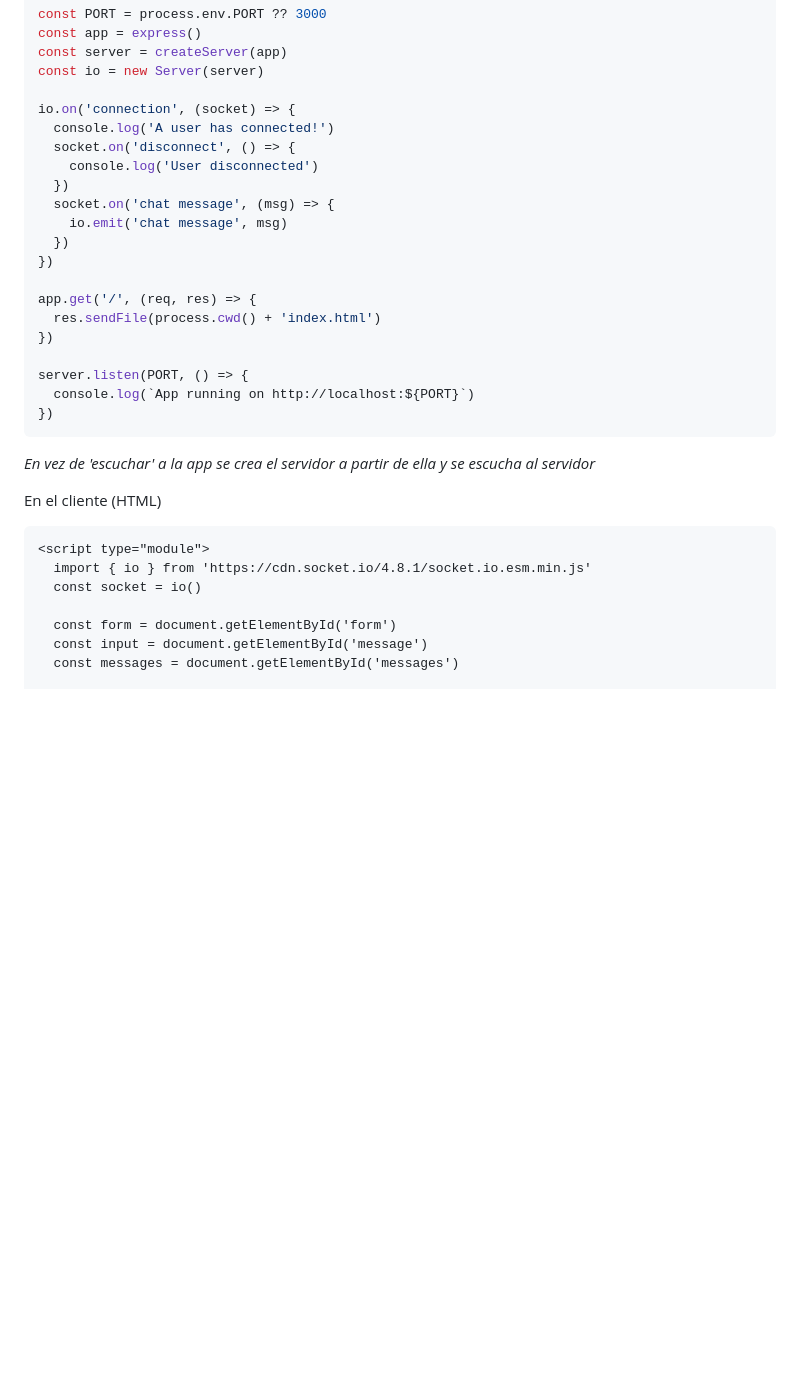
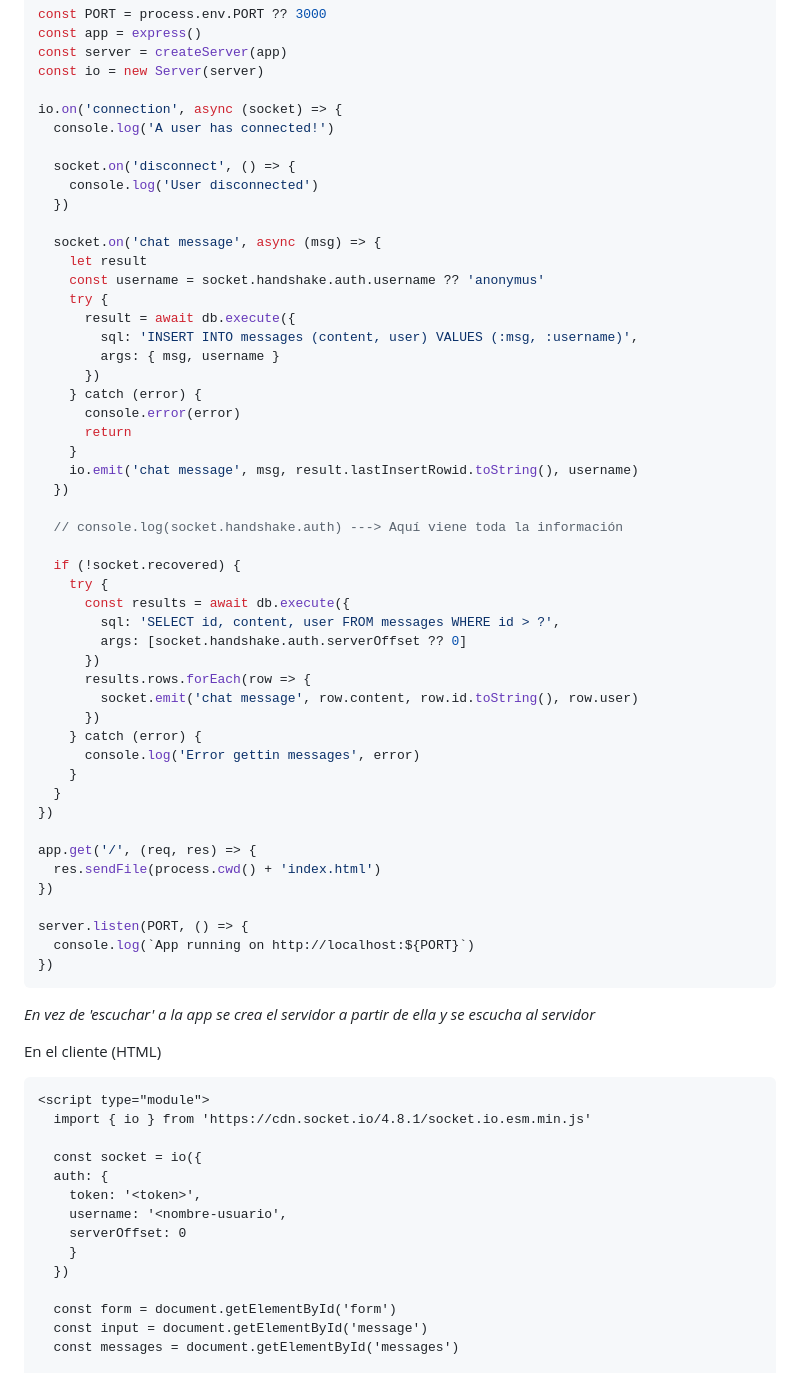
Before and after one commit to amf-dev-gh/curso-node-js, a Markdown page: README.md, the part around the change. GitHub-like rendering; blank space fills up the shorter version.

Commit message:
agregar manejo de mensajes en tiempo real con persistencia en la base de datos y recuperación de mensajes al reconectar a README

````diff
--- a/README.md
+++ b/README.md
@@ -285,14 +285,43 @@ const app = express()
 const server = createServer(app)
 const io = new Server(server)
 
-io.on('connection', (socket) => {
+io.on('connection', async (socket) => {
   console.log('A user has connected!')
+
   socket.on('disconnect', () => {
     console.log('User disconnected')
   })
-  socket.on('chat message', (msg) => {
-    io.emit('chat message', msg)
+
+  socket.on('chat message', async (msg) => {
+    let result
+    const username = socket.handshake.auth.username ?? 'anonymus'
+    try {
+      result = await db.execute({
+        sql: 'INSERT INTO messages (content, user) VALUES (:msg, :username)',
+        args: { msg, username }
+      })
+    } catch (error) {
+      console.error(error)
+      return
+    }
+    io.emit('chat message', msg, result.lastInsertRowid.toString(), username)
   })
+
+  // console.log(socket.handshake.auth) ---> Aquí viene toda la información
+
+  if (!socket.recovered) {
+    try {
+      const results = await db.execute({
+        sql: 'SELECT id, content, user FROM messages WHERE id > ?',
+        args: [socket.handshake.auth.serverOffset ?? 0]
+      })
+      results.rows.forEach(row => {
+        socket.emit('chat message', row.content, row.id.toString(), row.user)
+      })
+    } catch (error) {
+      console.log('Error gettin messages', error)
+    }
+  }
 })
 
 app.get('/', (req, res) => {
@@ -309,7 +338,14 @@ En el cliente (HTML)
 ```html
 <script type="module">
   import { io } from 'https://cdn.socket.io/4.8.1/socket.io.esm.min.js'
-  const socket = io()
+
+  const socket = io({
+  auth: {
+    token: '<token>',
+    username: '<nombre-usuario',
+    serverOffset: 0
+    }
+  })
 
   const form = document.getElementById('form')
   const input = document.getElementById('message')
````
